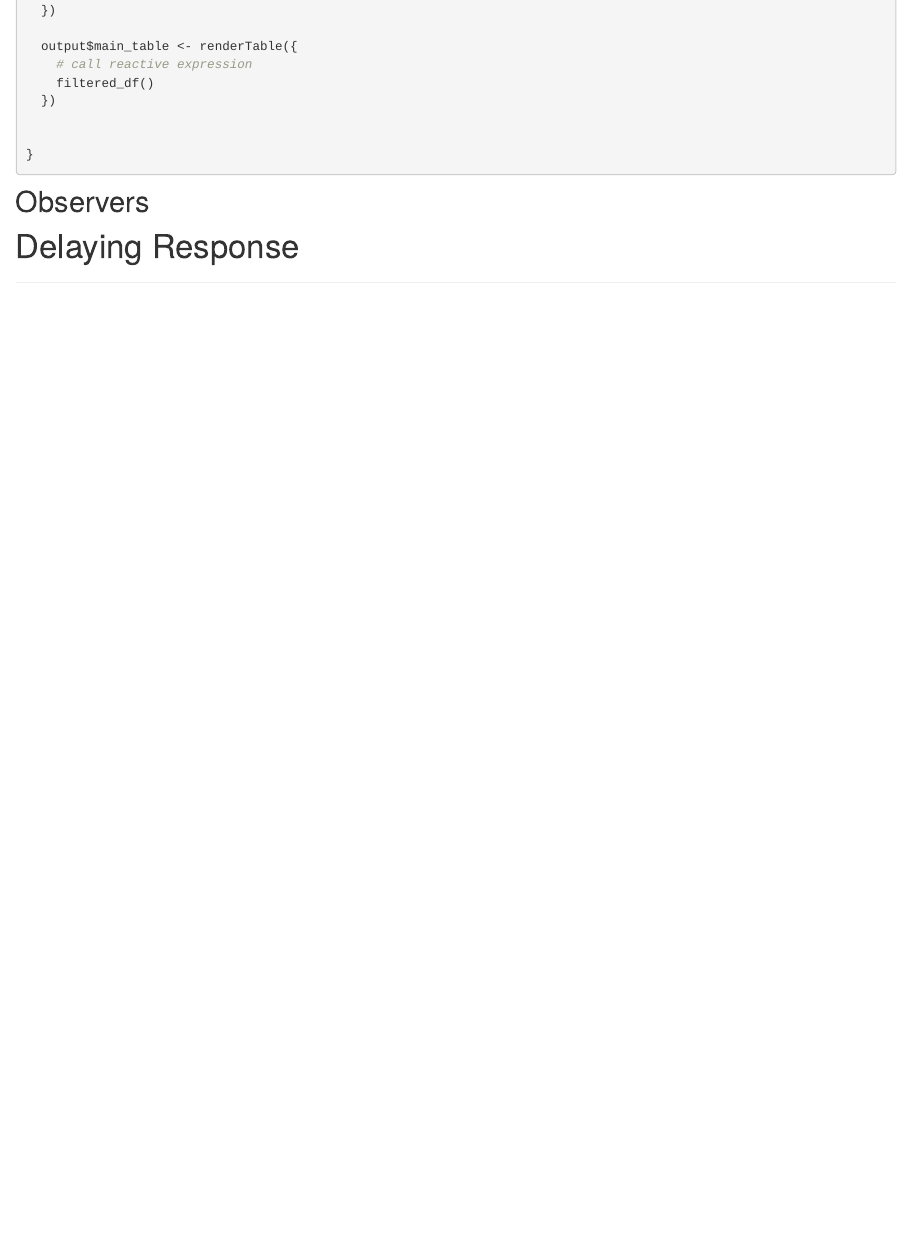
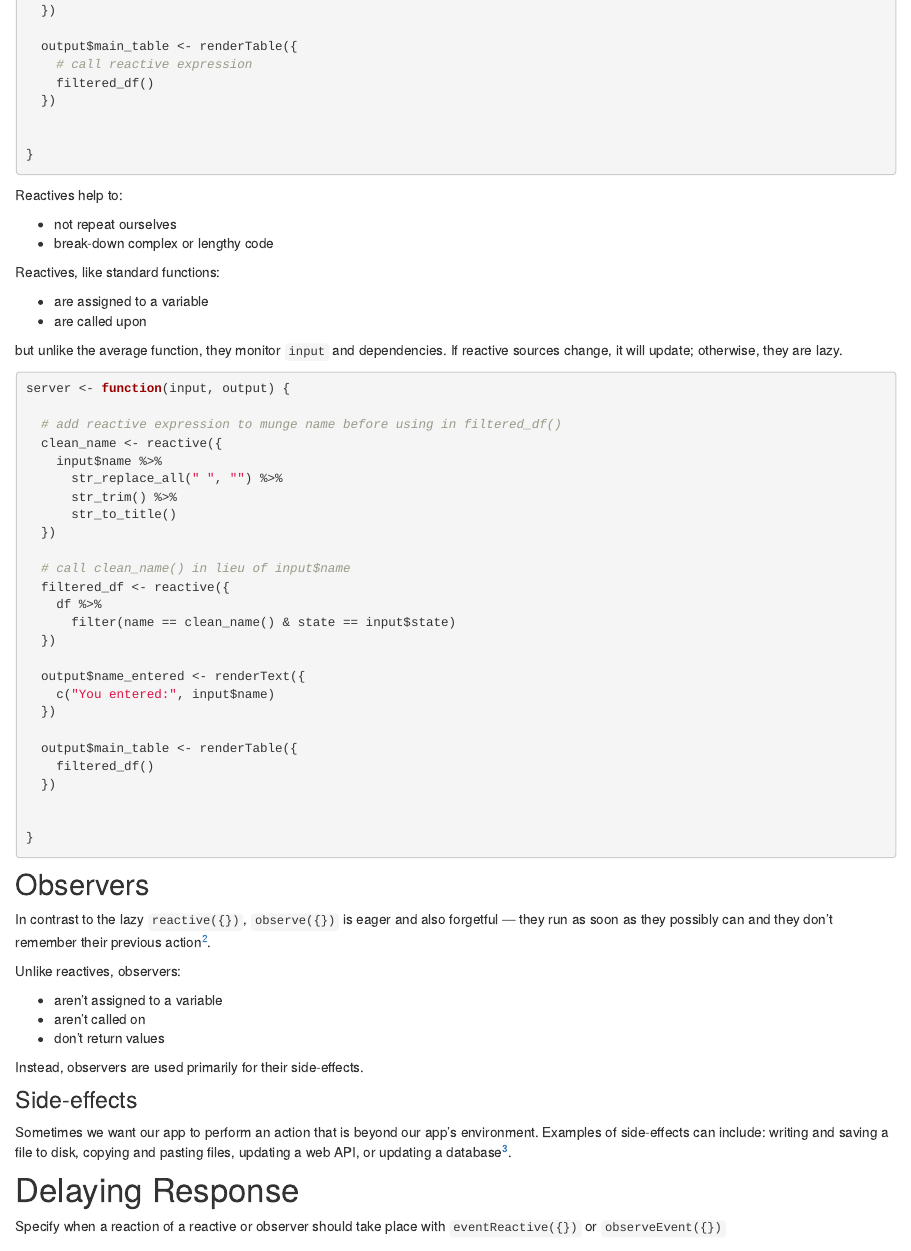
Before and after one commit to psrc/intro-shiny-guide, an R Markdown document (reactivity.Rmd): the page in a window 1100 px wide, from 550 px down. Rendered offline with R 4.5, knitr and Pandoc, with nearby package versions; drawn as R Markdown's standard HTML page in place of the format the file asks for.

Commit message:
added observers description

````diff
--- a/reactivity.Rmd
+++ b/reactivity.Rmd
@@ -45,7 +45,67 @@ server <- function(input, output) {
 }
 ```
 
+Reactives help to:
+
+  - not repeat ourselves
+  - break-down complex or lengthy code
+
+Reactives, like standard functions:
+
+  - are assigned to a variable
+  - are called upon
+
+but unlike the average function, they monitor `input` and dependencies. If reactive sources change, it will update; otherwise, they are lazy.
+
+```{r}
+server <- function(input, output) {
+
+  # add reactive expression to munge name before using in filtered_df()
+  clean_name <- reactive({
+    input$name %>%
+      str_replace_all(" ", "") %>%
+      str_trim() %>%
+      str_to_title()
+  })
+
+  # call clean_name() in lieu of input$name
+  filtered_df <- reactive({
+    df %>%
+      filter(name == clean_name() & state == input$state)
+  })
+
+  output$name_entered <- renderText({
+    c("You entered:", input$name)
+  })
+
+  output$main_table <- renderTable({
+    filtered_df()
+  })
+
+
+}
+```
 
 ## Observers
 
+In contrast to the lazy `reactive({})`, `observe({})` is eager and also forgetful — they run as soon as they possibly can and they don’t remember their previous action[^2].
+
+[^2]: https://mastering-shiny.org/reactivity-objects.html#observers-details
+
+Unlike reactives, observers:
+
+  - aren't assigned to a variable
+  - aren't called on
+  - don't return values
+
+Instead, observers are used primarily for their side-effects.
+
+### Side-effects
+
+Sometimes we want our app to perform an action that is beyond our app's environment. Examples of side-effects can include: writing and saving a file to disk, copying and pasting files, updating a web API, or updating a database[^3].
+
+[^3]: https://mastering-shiny.org/basic-reactivity.html#observers
+
 # Delaying Response
+
+Specify when a reaction of a reactive or observer should take place with `eventReactive({})` or `observeEvent({})`
````
Also changed, not shown: docs/search.json, 1 other file.
